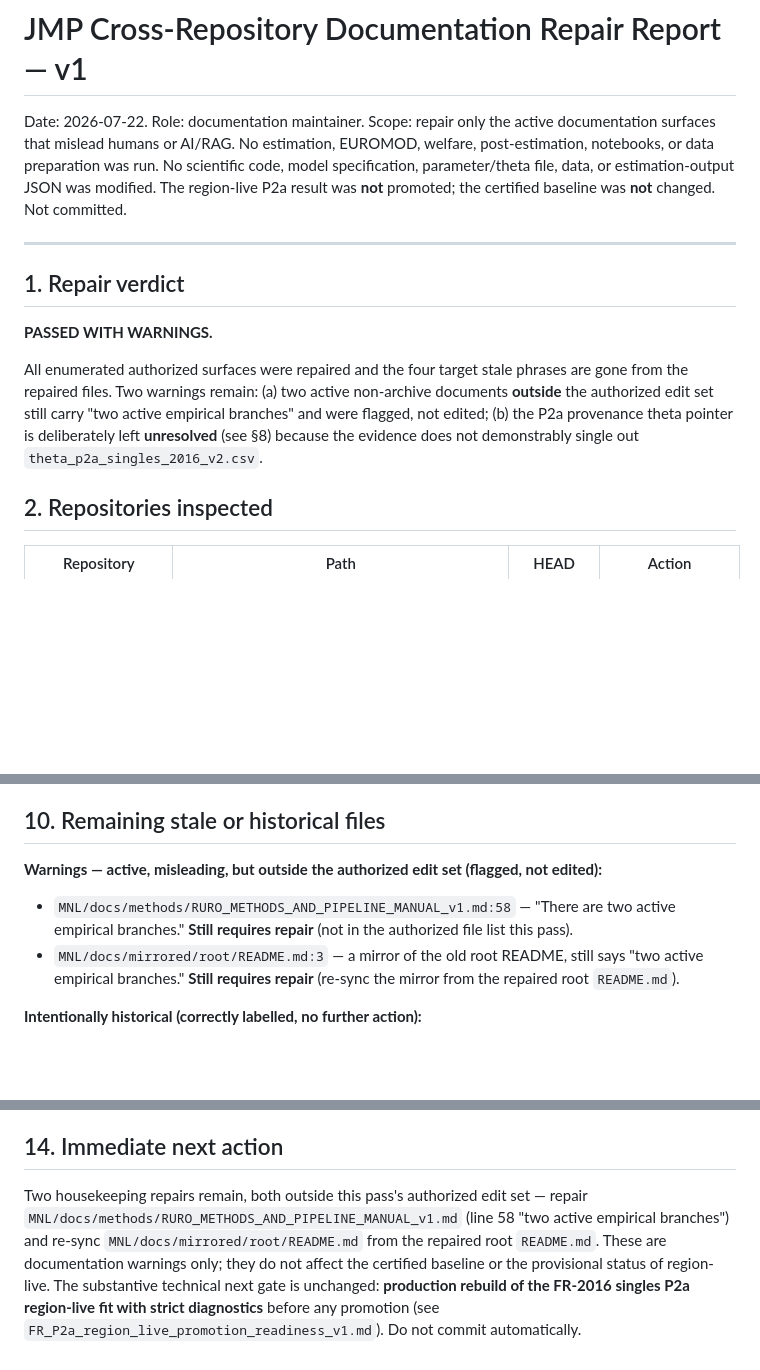
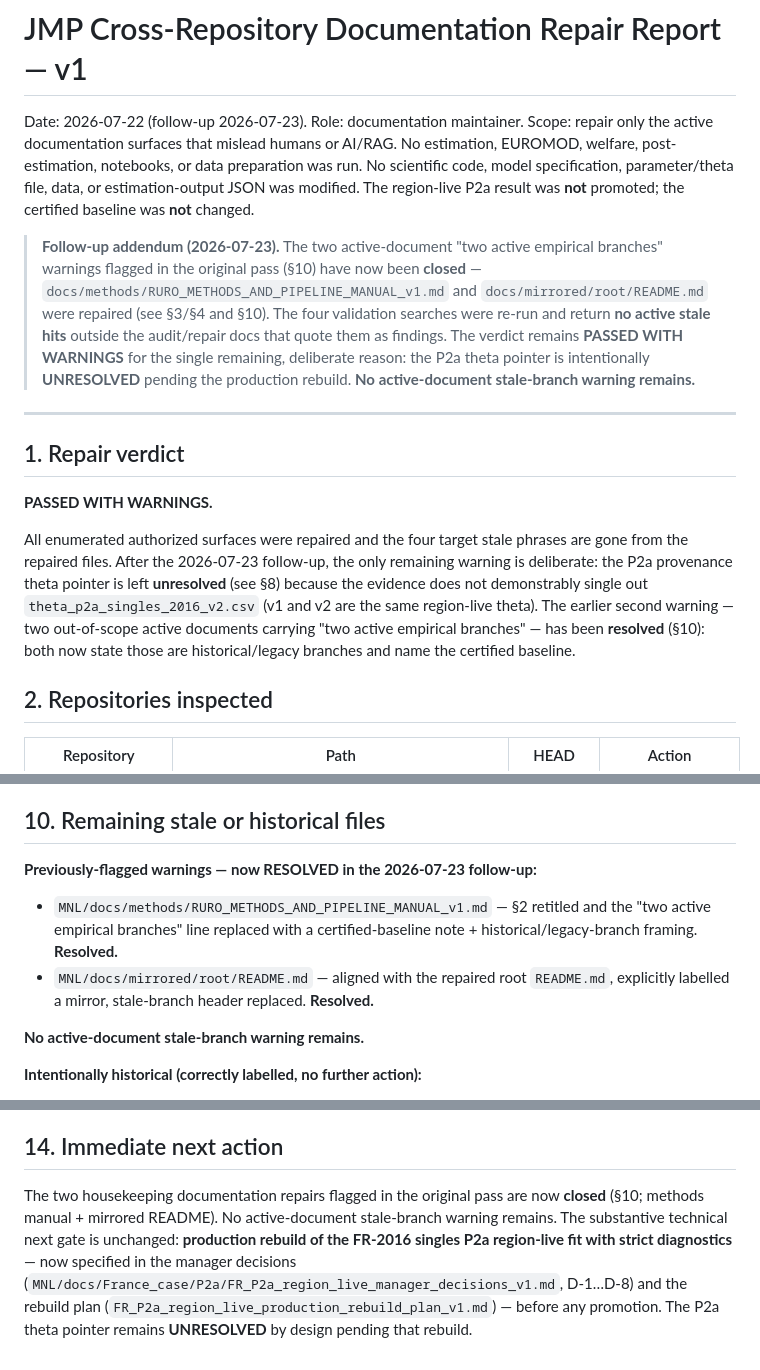
Before and after one commit to Hisham-Haydar/Job_Market_paper, a Markdown page: docs/JMP_cross_repo_documentation_repair_report_v1.md, 3 parts joined by grey strips. Rendered like a GitHub page; blank space fills up the shorter version.

Commit message:
docs: record doc-warning closure in cross-repo repair report
Follow-up to the cross-repository documentation repair: record that the
two "two active empirical branches" warnings (methods manual and mirrored
root README in MNL) are now closed, re-run the four validation searches
(all clean in active docs), and confirm the verdict stays PASSED WITH
WARNINGS solely because the P2a theta pointer is deliberately UNRESOLVED
pending the region-live production rebuild.

Documentation only.

Co-Authored-By: Claude Opus 4.8 <noreply@anthropic.com>

```diff
--- a/docs/JMP_cross_repo_documentation_repair_report_v1.md
+++ b/docs/JMP_cross_repo_documentation_repair_report_v1.md
@@ -1,10 +1,18 @@
 # JMP Cross-Repository Documentation Repair Report — v1
 
-Date: 2026-07-22. Role: documentation maintainer. Scope: repair only the active documentation
-surfaces that mislead humans or AI/RAG. No estimation, EUROMOD, welfare, post-estimation, notebooks,
-or data preparation was run. No scientific code, model specification, parameter/theta file, data, or
-estimation-output JSON was modified. The region-live P2a result was **not** promoted; the certified
-baseline was **not** changed. Not committed.
+Date: 2026-07-22 (follow-up 2026-07-23). Role: documentation maintainer. Scope: repair only the active
+documentation surfaces that mislead humans or AI/RAG. No estimation, EUROMOD, welfare, post-estimation,
+notebooks, or data preparation was run. No scientific code, model specification, parameter/theta file,
+data, or estimation-output JSON was modified. The region-live P2a result was **not** promoted; the
+certified baseline was **not** changed.
+
+> **Follow-up addendum (2026-07-23).** The two active-document "two active empirical branches" warnings
+> flagged in the original pass (§10) have now been **closed** — `docs/methods/RURO_METHODS_AND_PIPELINE_MANUAL_v1.md`
+> and `docs/mirrored/root/README.md` were repaired (see §3/§4 and §10). The four validation searches
+> were re-run and return **no active stale hits** outside the audit/repair docs that quote them as
+> findings. The verdict remains **PASSED WITH WARNINGS** for the single remaining, deliberate reason:
+> the P2a theta pointer is intentionally **UNRESOLVED** pending the production rebuild. **No
+> active-document stale-branch warning remains.**
 
 ---
 
@@ -13,10 +21,11 @@ baseline was **not** changed. Not committed.
 **PASSED WITH WARNINGS.**
 
 All enumerated authorized surfaces were repaired and the four target stale phrases are gone from the
-repaired files. Two warnings remain: (a) two active non-archive documents **outside** the authorized
-edit set still carry "two active empirical branches" and were flagged, not edited; (b) the P2a
-provenance theta pointer is deliberately left **unresolved** (see §8) because the evidence does not
-demonstrably single out `theta_p2a_singles_2016_v2.csv`.
+repaired files. After the 2026-07-23 follow-up, the only remaining warning is deliberate: the P2a
+provenance theta pointer is left **unresolved** (see §8) because the evidence does not demonstrably
+single out `theta_p2a_singles_2016_v2.csv` (v1 and v2 are the same region-live theta). The earlier
+second warning — two out-of-scope active documents carrying "two active empirical branches" — has been
+**resolved** (§10): both now state those are historical/legacy branches and name the certified baseline.
 
 ## 2. Repositories inspected
 
@@ -127,11 +145,13 @@ encoding (BOM `FF FE` retained) rather than re-encoding the file.
 
 ## 10. Remaining stale or historical files
 
-**Warnings — active, misleading, but outside the authorized edit set (flagged, not edited):**
-- `MNL/docs/methods/RURO_METHODS_AND_PIPELINE_MANUAL_v1.md:58` — "There are two active empirical
-  branches." **Still requires repair** (not in the authorized file list this pass).
-- `MNL/docs/mirrored/root/README.md:3` — a mirror of the old root README, still says "two active
-  empirical branches." **Still requires repair** (re-sync the mirror from the repaired root `README.md`).
+**Previously-flagged warnings — now RESOLVED in the 2026-07-23 follow-up:**
+- `MNL/docs/methods/RURO_METHODS_AND_PIPELINE_MANUAL_v1.md` — §2 retitled and the "two active empirical
+  branches" line replaced with a certified-baseline note + historical/legacy-branch framing. **Resolved.**
+- `MNL/docs/mirrored/root/README.md` — aligned with the repaired root `README.md`, explicitly labelled
+  a mirror, stale-branch header replaced. **Resolved.**
+
+**No active-document stale-branch warning remains.**
 
 **Intentionally historical (correctly labelled, no further action):**
 - `MNL/Project_files_structure.md`, `RURO_MNL_project_files_structure.md`, `01_repo_inventory.md`,
@@ -222,10 +244,9 @@ file is the validation doc from the preceding audit pass.)
 
 ## 14. Immediate next action
 
-Two housekeeping repairs remain, both outside this pass's authorized edit set — repair
-`MNL/docs/methods/RURO_METHODS_AND_PIPELINE_MANUAL_v1.md` (line 58 "two active empirical branches") and
-re-sync `MNL/docs/mirrored/root/README.md` from the repaired root `README.md`. These are documentation
-warnings only; they do not affect the certified baseline or the provisional status of region-live. The
-substantive technical next gate is unchanged: **production rebuild of the FR-2016 singles P2a
-region-live fit with strict diagnostics** before any promotion (see
-`FR_P2a_region_live_promotion_readiness_v1.md`). Do not commit automatically.
+The two housekeeping documentation repairs flagged in the original pass are now **closed** (§10;
+methods manual + mirrored README). No active-document stale-branch warning remains. The substantive
+technical next gate is unchanged: **production rebuild of the FR-2016 singles P2a region-live fit with
+strict diagnostics** — now specified in the manager decisions (`MNL/docs/France_case/P2a/FR_P2a_region_live_manager_decisions_v1.md`,
+D-1…D-8) and the rebuild plan (`FR_P2a_region_live_production_rebuild_plan_v1.md`) — before any
+promotion. The P2a theta pointer remains **UNRESOLVED** by design pending that rebuild.
```
Also changed, not shown: other parts of docs/JMP_cross_repo_documentation_repair_report_v1.md (+15 -4 lines).
